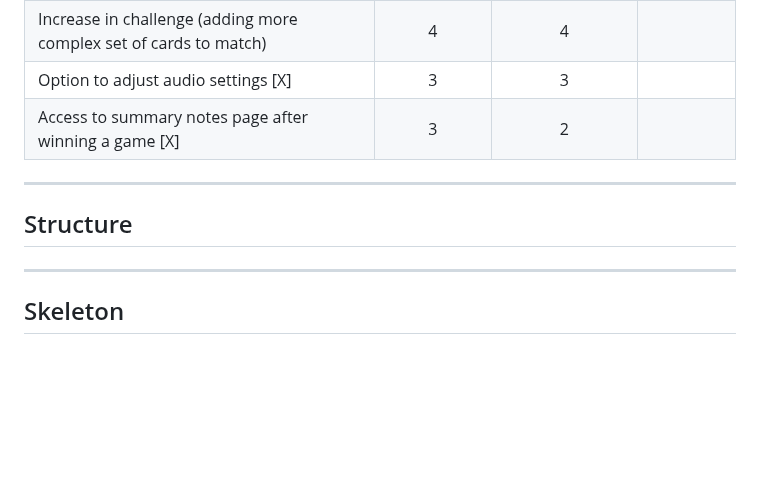
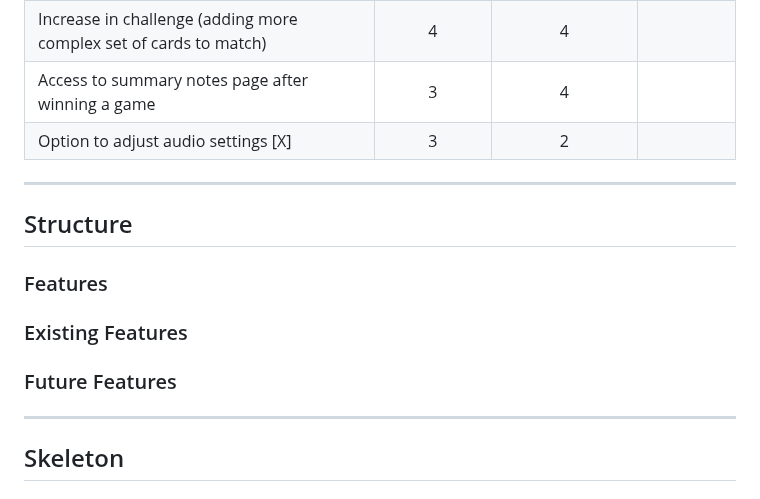
Before and after one commit to tarahwaters/milestone-project2, a Markdown page: README.md, the part around the change. Rendered like a GitHub page; blank space fills up the shorter version.

Commit message:
Add headings to Structure section

```diff
--- a/README.md
+++ b/README.md
@@ -89,13 +89,18 @@ Y / N indicates a Yes / No as to whether each opportunity was acheived and imple
 | WinMessage modal that pops up when user has completed the game   |     5      |            5            |         |
 | Option to restart (with button on main page, also via Win modal) |     5      |            5            |         |
 | Increase in challenge (adding more complex set of cards to match)|     4      |            4            |         |
-| Option to adjust audio settings [X]                              |     3      |            3            |         |
-| Access to summary notes page after winning a game [X]            |     3      |            2            |         |
+| Access to summary notes page after winning a game                |     3      |            4            |         |
+| Option to adjust audio settings [X]                              |     3      |            2            |         |
+
 
 
 ---
 
 ## Structure
+
+### Features
+### Existing Features
+### Future Features
 
 ---
 
```
